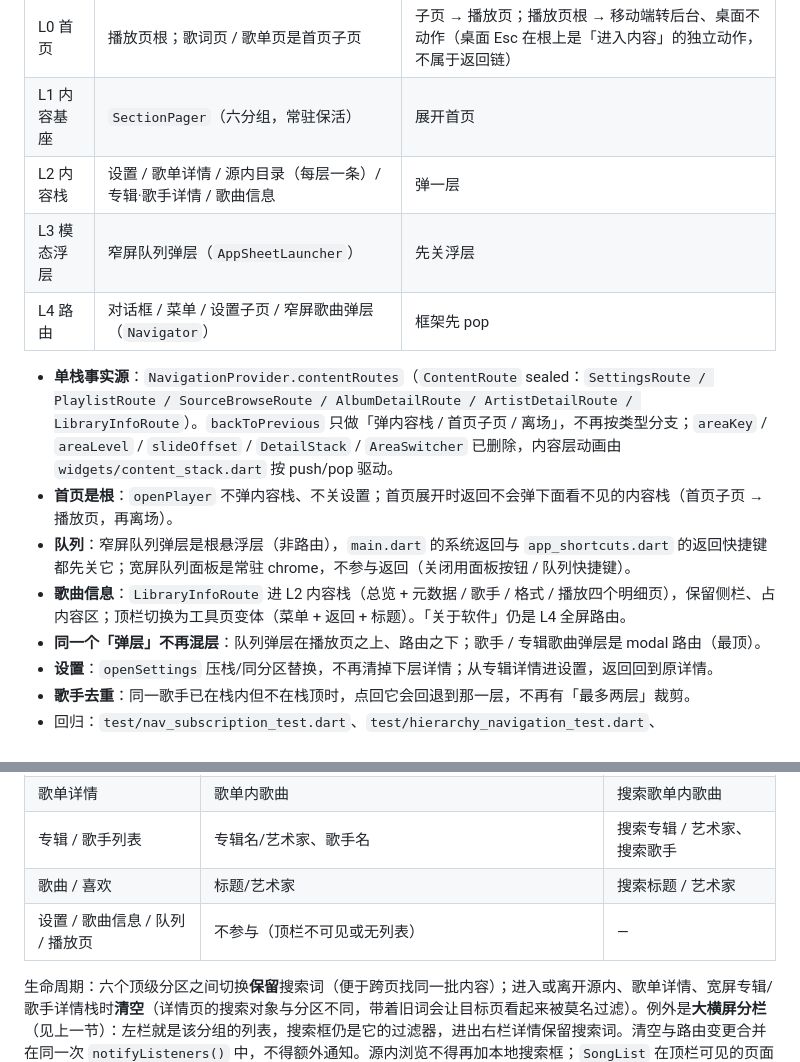
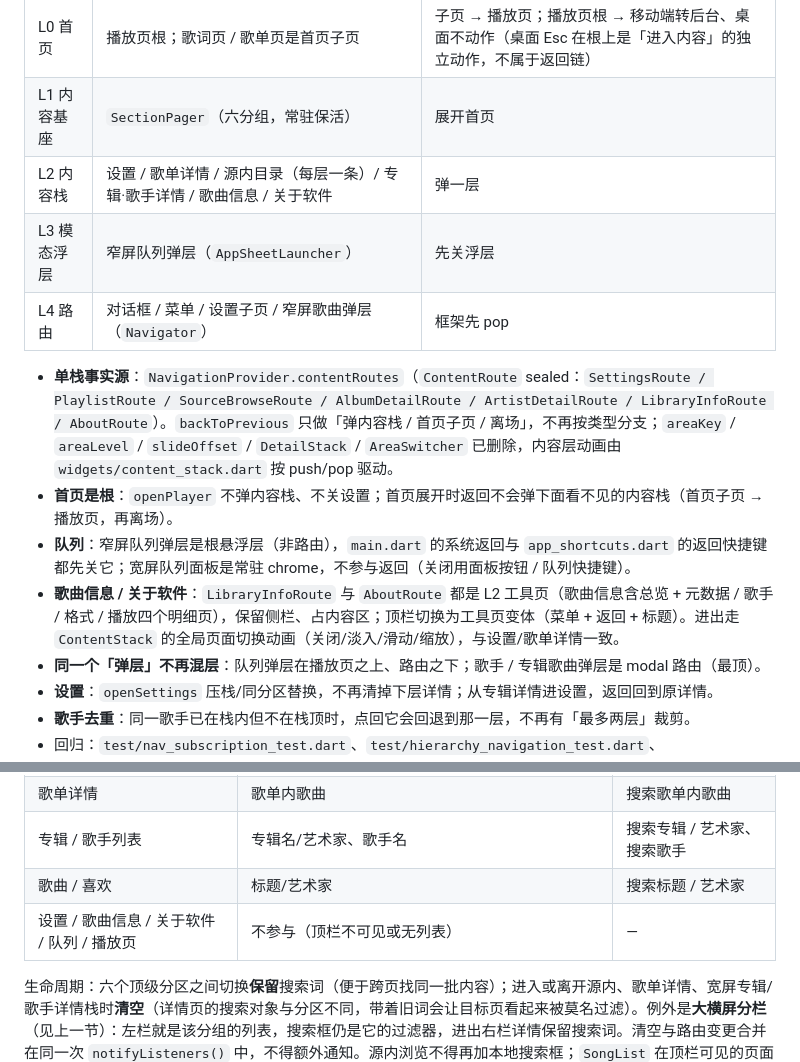
Before and after one commit to mangNSXying/SelfMusic, a Markdown page: DEVELOPER.md, 2 parts joined by grey strips. GitHub-like rendering.

Commit message:
文档：补充关于软件 L2 与工具页切换动画说明
- L2 内容栈加入关于软件；补充工具页进出跟随全局页面切换动画
- 顶栏搜索作用域同步工具页

```diff
--- a/DEVELOPER.md
+++ b/DEVELOPER.md
@@ -770,14 +770,14 @@ abstract class MusicSource {
 |------|------|------|
 | L0 首页 | 播放页根；歌词页 / 歌单页是首页子页 | 子页 → 播放页；播放页根 → 移动端转后台、桌面不动作（桌面 Esc 在根上是「进入内容」的独立动作，不属于返回链） |
 | L1 内容基座 | `SectionPager`（六分组，常驻保活） | 展开首页 |
-| L2 内容栈 | 设置 / 歌单详情 / 源内目录（每层一条）/ 专辑·歌手详情 / 歌曲信息 | 弹一层 |
+| L2 内容栈 | 设置 / 歌单详情 / 源内目录（每层一条）/ 专辑·歌手详情 / 歌曲信息 / 关于软件 | 弹一层 |
 | L3 模态浮层 | 窄屏队列弹层（`AppSheetLauncher`） | 先关浮层 |
 | L4 路由 | 对话框 / 菜单 / 设置子页 / 窄屏歌曲弹层（`Navigator`） | 框架先 pop |
 
-- **单栈事实源**：`NavigationProvider.contentRoutes`（`ContentRoute` sealed：`SettingsRoute / PlaylistRoute / SourceBrowseRoute / AlbumDetailRoute / ArtistDetailRoute / LibraryInfoRoute`）。`backToPrevious` 只做「弹内容栈 / 首页子页 / 离场」，不再按类型分支；`areaKey` / `areaLevel` / `slideOffset` / `DetailStack` / `AreaSwitcher` 已删除，内容层动画由 `widgets/content_stack.dart` 按 push/pop 驱动。
+- **单栈事实源**：`NavigationProvider.contentRoutes`（`ContentRoute` sealed：`SettingsRoute / PlaylistRoute / SourceBrowseRoute / AlbumDetailRoute / ArtistDetailRoute / LibraryInfoRoute / AboutRoute`）。`backToPrevious` 只做「弹内容栈 / 首页子页 / 离场」，不再按类型分支；`areaKey` / `areaLevel` / `slideOffset` / `DetailStack` / `AreaSwitcher` 已删除，内容层动画由 `widgets/content_stack.dart` 按 push/pop 驱动。
 - **首页是根**：`openPlayer` 不弹内容栈、不关设置；首页展开时返回不会弹下面看不见的内容栈（首页子页 → 播放页，再离场）。
 - **队列**：窄屏队列弹层是根悬浮层（非路由），`main.dart` 的系统返回与 `app_shortcuts.dart` 的返回快捷键都先关它；宽屏队列面板是常驻 chrome，不参与返回（关闭用面板按钮 / 队列快捷键）。
-- **歌曲信息**：`LibraryInfoRoute` 进 L2 内容栈（总览 + 元数据 / 歌手 / 格式 / 播放四个明细页），保留侧栏、占内容区；顶栏切换为工具页变体（菜单 + 返回 + 标题）。「关于软件」仍是 L4 全屏路由。
+- **歌曲信息 / 关于软件**：`LibraryInfoRoute` 与 `AboutRoute` 都是 L2 工具页（歌曲信息含总览 + 元数据 / 歌手 / 格式 / 播放四个明细页），保留侧栏、占内容区；顶栏切换为工具页变体（菜单 + 返回 + 标题）。进出走 `ContentStack` 的全局页面切换动画（关闭/淡入/滑动/缩放），与设置/歌单详情一致。
 - **同一个「弹层」不再混层**：队列弹层在播放页之上、路由之下；歌手 / 专辑歌曲弹层是 modal 路由（最顶）。
 - **设置**：`openSettings` 压栈/同分区替换，不再清掉下层详情；从专辑详情进设置，返回回到原详情。
 - **歌手去重**：同一歌手已在栈内但不在栈顶时，点回它会回退到那一层，不再有「最多两层」裁剪。
@@ -795,7 +795,7 @@ abstract class MusicSource {
 | 歌单详情 | 歌单内歌曲 | 搜索歌单内歌曲 |
 | 专辑 / 歌手列表 | 专辑名/艺术家、歌手名 | 搜索专辑 / 艺术家、搜索歌手 |
 | 歌曲 / 喜欢 | 标题/艺术家 | 搜索标题 / 艺术家 |
-| 设置 / 歌曲信息 / 队列 / 播放页 | 不参与（顶栏不可见或无列表） | — |
+| 设置 / 歌曲信息 / 关于软件 / 队列 / 播放页 | 不参与（顶栏不可见或无列表） | — |
 
 生命周期：六个顶级分区之间切换**保留**搜索词（便于跨页找同一批内容）；进入或离开源内、歌单详情、宽屏专辑/歌手详情栈时**清空**（详情页的搜索对象与分区不同，带着旧词会让目标页看起来被莫名过滤）。例外是**大横屏分栏**（见上一节）：左栏就是该分组的列表，搜索框仍是它的过滤器，进出右栏详情保留搜索词。清空与路由变更合并在同一次 `notifyListeners()` 中，不得额外通知。源内浏览不得再加本地搜索框；`SongList` 在顶栏可见的页面用 `globalSearch: true`，仅播放器附着的歌单页因顶栏不可见保留 `globalSearch: false` 的本地输入框。
 
```
